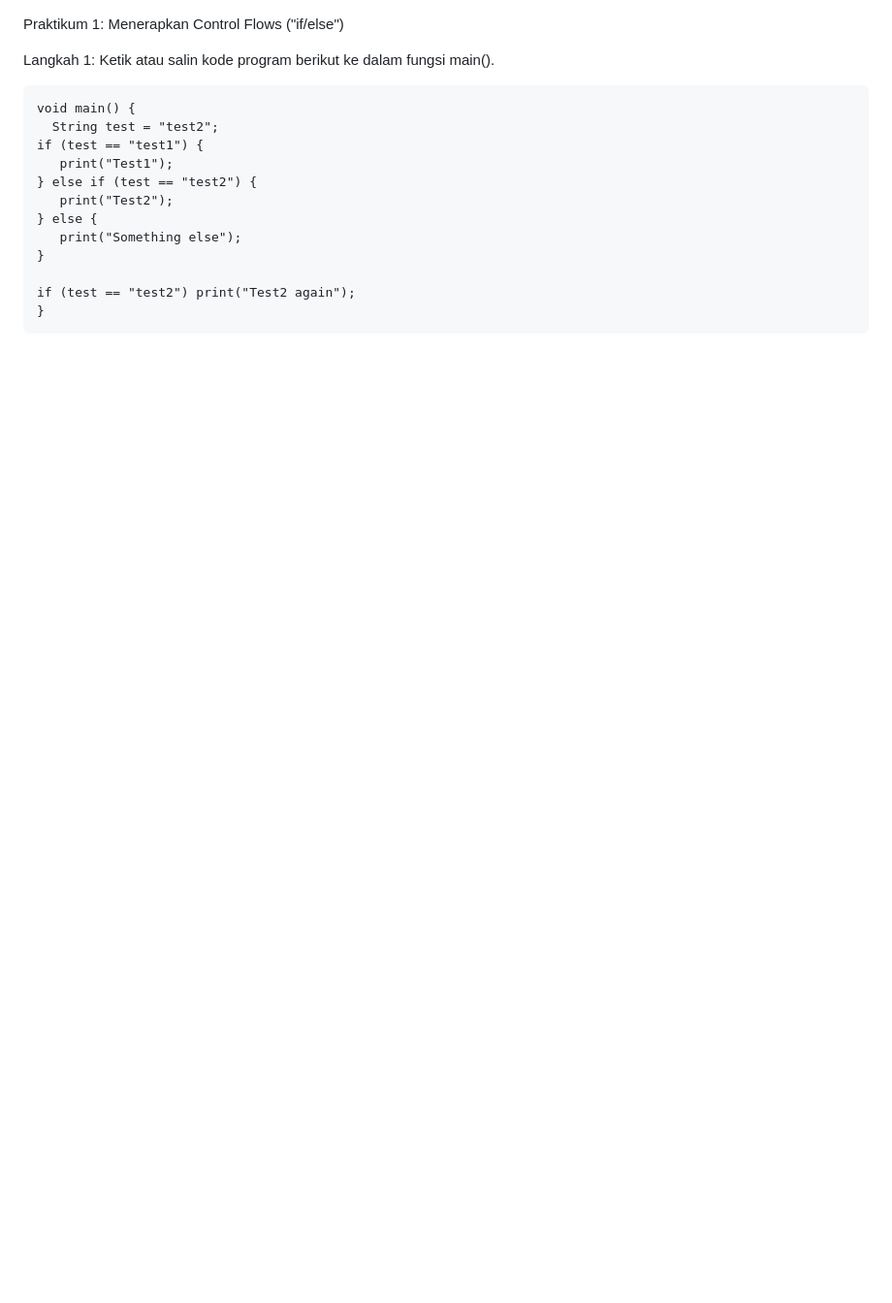
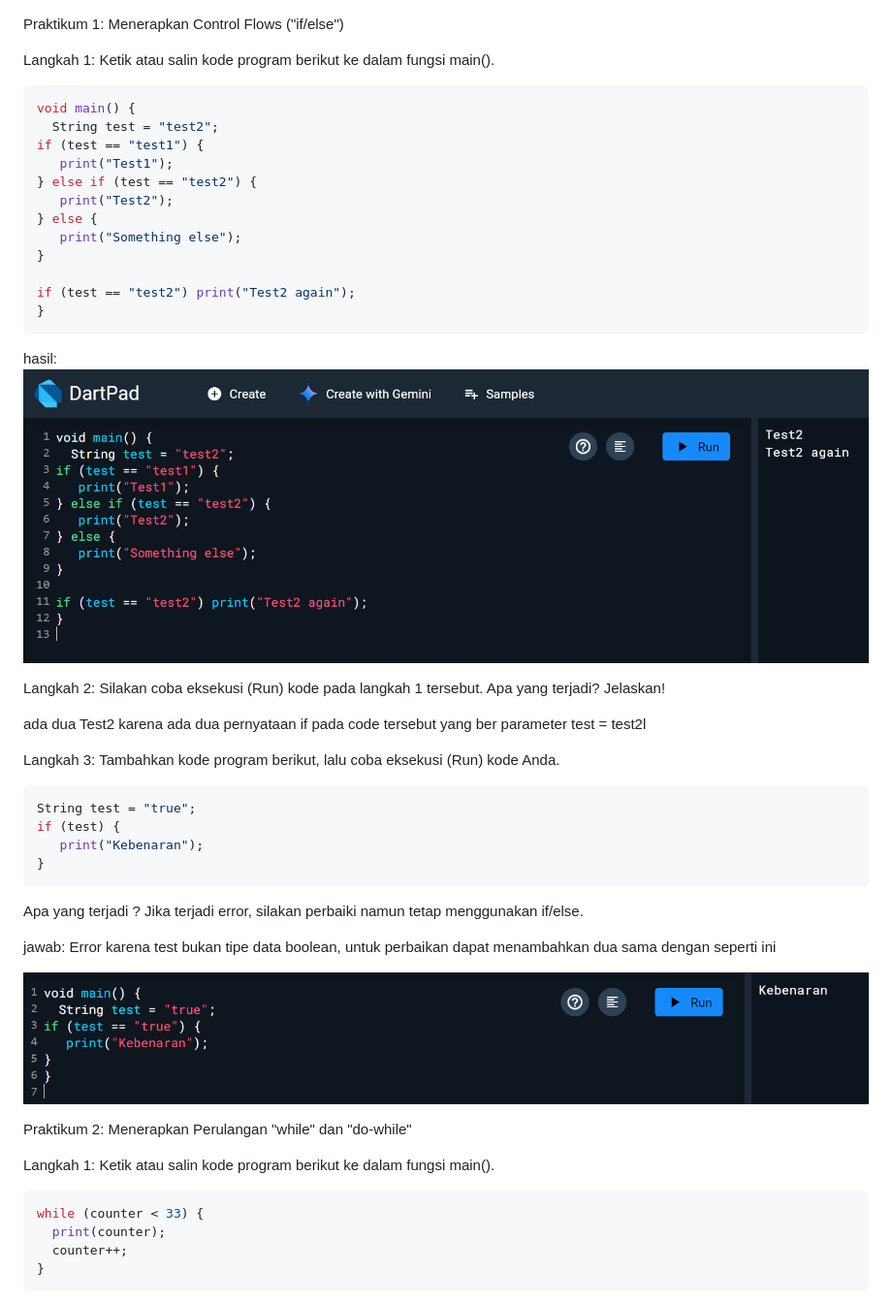
Before and after one commit to SatrioHubs/Mobile_Ganjil_2025, a Markdown page: week_3/README.md, the part around the change printed below. Shown: that part at 97% size. GitHub-like rendering; pictures changed too: week_3/img/praktikum_1.png (added), week_3/img/praktikum_1_langkah_3.png (added); blank space fills up the shorter version.

Commit message:
praktikum 2

````diff
--- a/week_3/README.md
+++ b/week_3/README.md
@@ -3,7 +3,7 @@ Praktikum 1: Menerapkan Control Flows ("if/else")
 Langkah 1:
 Ketik atau salin kode program berikut ke dalam fungsi main().
 
-```
+```dart
 void main() {
   String test = "test2";
 if (test == "test1") {
@@ -17,3 +17,41 @@ if (test == "test1") {
 if (test == "test2") print("Test2 again");
 }
 ```
+hasil:
+![](img/praktikum_1.png)
+
+
+Langkah 2:
+Silakan coba eksekusi (Run) kode pada langkah 1 tersebut. Apa yang terjadi? Jelaskan!
+
+ada dua Test2 karena ada dua pernyataan if pada code tersebut yang ber parameter test = test2l
+
+
+Langkah 3:
+Tambahkan kode program berikut, lalu coba eksekusi (Run) kode Anda.
+
+```dart
+String test = "true";
+if (test) {
+   print("Kebenaran");
+}
+```
+
+Apa yang terjadi ? Jika terjadi error, silakan perbaiki namun tetap menggunakan if/else.
+
+jawab: Error karena test bukan tipe data boolean, untuk perbaikan dapat menambahkan dua sama dengan seperti ini
+
+![](img/praktikum_1_langkah_3.png)
+
+
+Praktikum 2: Menerapkan Perulangan "while" dan "do-while"
+
+Langkah 1:
+Ketik atau salin kode program berikut ke dalam fungsi main().
+```dart
+while (counter < 33) {
+  print(counter);
+  counter++;
+}
+```
+
````
Also changed, not shown: other parts of week_3/README.md (+17 -0 lines), week_3/img/Praktikum_2_langkah_3.png (added), week_3/img/praktikum_2.png (added), 1 other file.
